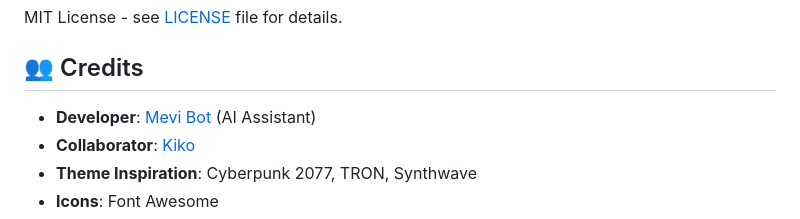
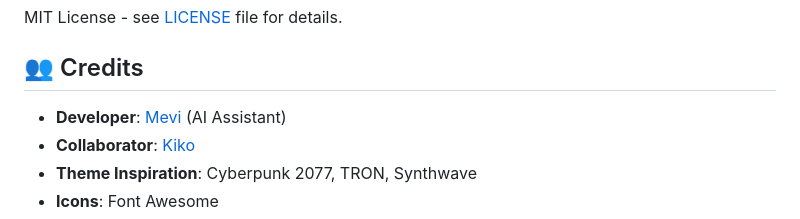
Before and after one commit to fandiutomoputra/cyber-snake-game, a Markdown page: README.md, the part around the change. GitHub-like rendering.

Commit message:
chore: Update name from Mevi Bot to Mevi
- Changed all references from 'Mevi Bot' to just 'Mevi'
- Updated README.md credits section
- Git config updated to 'fandiutomoputra (Mevi)'
- Following Kiko's preference for simpler name

```diff
--- a/README.md
+++ b/README.md
@@ -108,7 +108,7 @@ cyber-snake-game/
 MIT License - see [LICENSE](LICENSE) file for details.
 
 ## 👥 Credits
-- **Developer**: [Mevi Bot](https://github.com/fandiutomoputra) (AI Assistant)
+- **Developer**: [Mevi](https://github.com/fandiutomoputra) (AI Assistant)
 - **Collaborator**: [Kiko](https://github.com/KIKOXD)
 - **Theme Inspiration**: Cyberpunk 2077, TRON, Synthwave
 - **Icons**: Font Awesome
```
